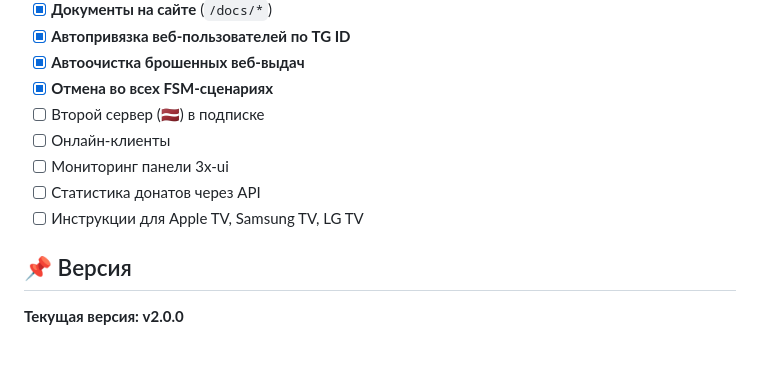
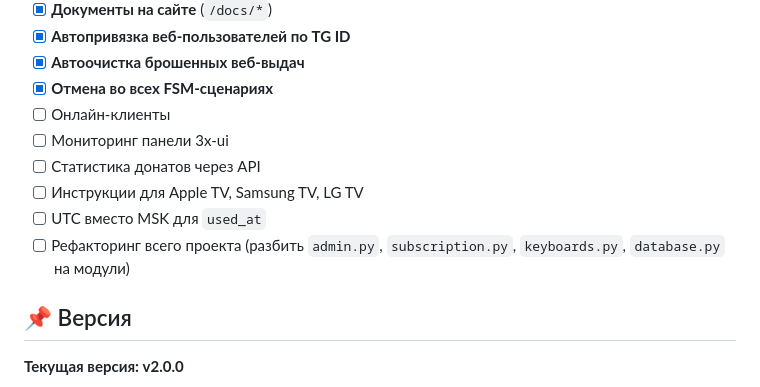
Before and after one commit to elbRUS62/skrepnet-bot, a Markdown page: README.md, the part around the change. Rendered like a GitHub page; blank space fills up the shorter version.

Commit message:
docs: README — Roadmap (UTC, рефакторинг всего проекта)

```diff
--- a/README.md
+++ b/README.md
@@ -245,11 +245,12 @@
 - [x] **Автопривязка веб-пользователей по TG ID**
 - [x] **Автоочистка брошенных веб-выдач**
 - [x] **Отмена во всех FSM-сценариях**
-- [ ] Второй сервер (🇱🇻) в подписке
 - [ ] Онлайн-клиенты
 - [ ] Мониторинг панели 3x-ui
 - [ ] Статистика донатов через API
 - [ ] Инструкции для Apple TV, Samsung TV, LG TV
+- [ ] UTC вместо MSK для `used_at`
+- [ ] Рефакторинг всего проекта (разбить `admin.py`, `subscription.py`, `keyboards.py`, `database.py` на модули)
 
 ## 📌 Версия
 
```
